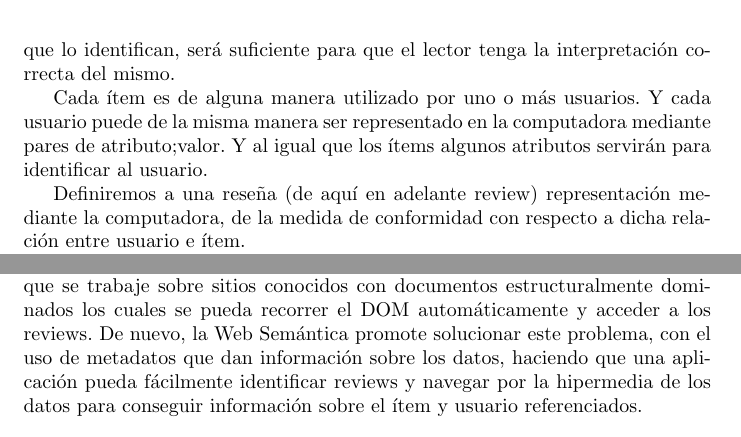
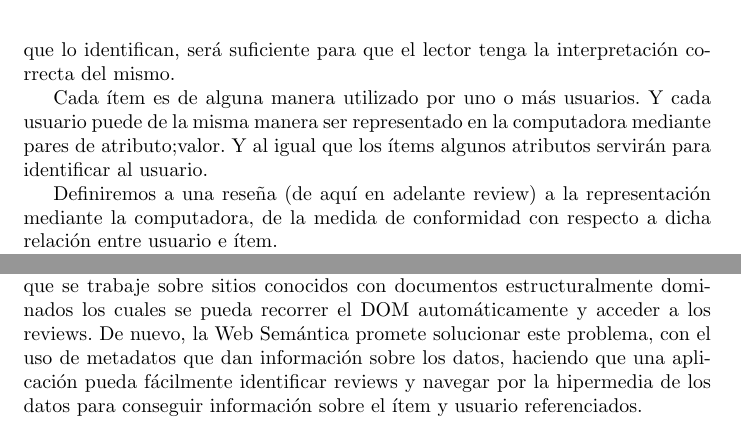
Before and after one commit to GuidoZuccarelli/tesis, a LaTeX document (main.tex, which reads introduccion.tex): two parts of pages 5 and 8 of 68, joined at a grey line, cut so that both start at the same text. Compiled offline with pdfLaTeX.

Commit message:
corregido error ortográfico en introducción

```diff
--- a/introduccion.tex
+++ b/introduccion.tex
@@ -45,7 +45,7 @@ Puede aprovecharse el hecho de que es muy probable que ya existan definiciones d
 
 Cada ítem es de alguna manera utilizado por uno o más usuarios. Y cada usuario puede de la misma manera ser representado en la computadora mediante pares de atributo;valor. Y al igual que los ítems algunos atributos servirán para identificar al usuario.
 
-Definiremos a una reseña (de aquí en adelante review) representación mediante la computadora, de la medida de conformidad con respecto a dicha relación entre usuario e ítem.
+Definiremos a una reseña (de aquí en adelante review) a la representación mediante la computadora, de la medida de conformidad con respecto a dicha relación entre usuario e ítem.
 
 Esta relación de uso entre usuario e ítem, contiene un grado de conformidad entre el primero y el segundo, si el ítem cumplió o no con las expectativas del usuario debería poder modelarse también para ser representado computacionalmente.
 
@@ -127,7 +127,7 @@ Con la posibilidad de contar con una web en la cual los datos son interpretados
 
 Ahora bien, si en lugar de requerir reviews de un ítem en particular, se necesitan reviews para una aplicación que recomiende ítems a usuarios, ya no sería una tarea realizable humanamente. Para ello haría falta una aplicación que haga crawling en la web y de alguna manera identifique reviews y a su vez identifique el ítem al cual el review hace referencia.
 Parece algo muy difícil de lograr, salvo que se trabaje sobre sitios conocidos con documentos estructuralmente dominados los cuales se pueda recorrer el DOM automáticamente y acceder a los reviews.
-De nuevo, la Web Semántica promote solucionar este problema, con el uso de metadatos que dan información sobre los datos, haciendo que una aplicación pueda fácilmente identificar reviews y navegar por la hipermedia de los datos para conseguir información sobre el ítem y usuario referenciados.
+De nuevo, la Web Semántica promete solucionar este problema, con el uso de metadatos que dan información sobre los datos, haciendo que una aplicación pueda fácilmente identificar reviews y navegar por la hipermedia de los datos para conseguir información sobre el ítem y usuario referenciados.
 
 \begin{framed}
 \textcolor{red}{Acá es donde presentas el problema a resolver. Ya contaste que son los reviews y por que alguien querría integrarlos. Ya contaste que es la web semántica y linked open data. Ahora tenés que contar que ha habido iniciativas para darle semántica a los reviews y que existen datos; ahora hay una posibilidad de aprovechar esa información. Y ahí decís algo como lo que dijiste al final de la propuesta: \textit{El objetivo principal de esta tesis es evaluar la viabilidad, y entender los desafíos de la utilización de la información contenida en la web semántica en la construcción de sistemas de recomendación. Para eso, y con foco en el caso particular de opiniones de usuarios sobre distintos tipos de recursos se buscará: capturar, extraer, validar calidad, curar, integrar, publicar y explotar los datos disponibles}.}
```
Also changed, not shown: main.pdf.
